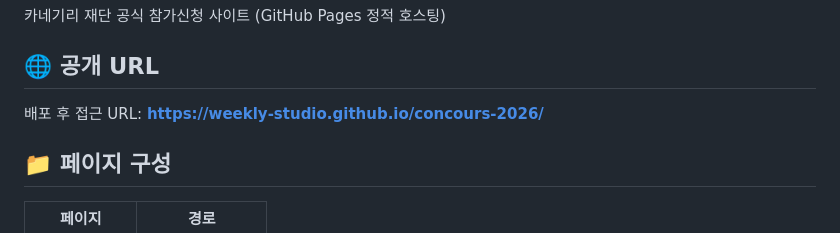
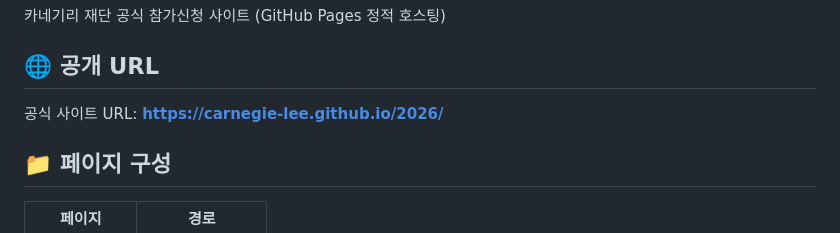
Before and after one commit to carnegie-lee/2026, a Markdown page: README.md, the part around the change. Drawn GitHub-style.

Commit message:
README: 공식 URL을 carnegie-lee.github.io/2026 으로 업데이트

```diff
--- a/README.md
+++ b/README.md
@@ -4,7 +4,7 @@
 
 ## 🌐 공개 URL
 
-배포 후 접근 URL: **https://weekly-studio.github.io/concours-2026/**
+공식 사이트 URL: **https://carnegie-lee.github.io/2026/**
 
 ## 📁 페이지 구성
 
```
